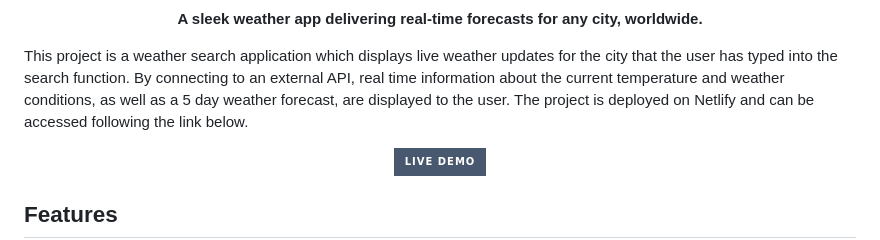
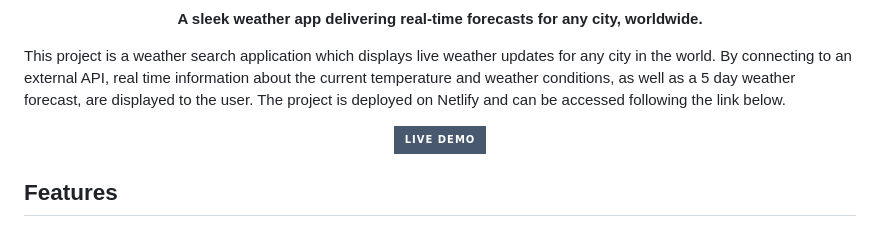
Before and after one commit to georgie-glad/Weather-Search-Application, a Markdown page: README.md, the part around the change. Drawn GitHub-style; badges without logos.

Commit message:
Updated project description wording in README.md

```diff
--- a/README.md
+++ b/README.md
@@ -11,7 +11,7 @@
 
 </div>
 
-This project is a weather search application which displays live weather updates for the city that the user has typed into the search function. By connecting to an external API, real time information about the current temperature and weather conditions, as well as a 5 day weather forecast, are displayed to the user.
+This project is a weather search application which displays live weather updates for any city in the world. By connecting to an external API, real time information about the current temperature and weather conditions, as well as a 5 day weather forecast, are displayed to the user.
 The project is deployed on Netlify and can be accessed following the link below.
 
 <div align="center">
```
